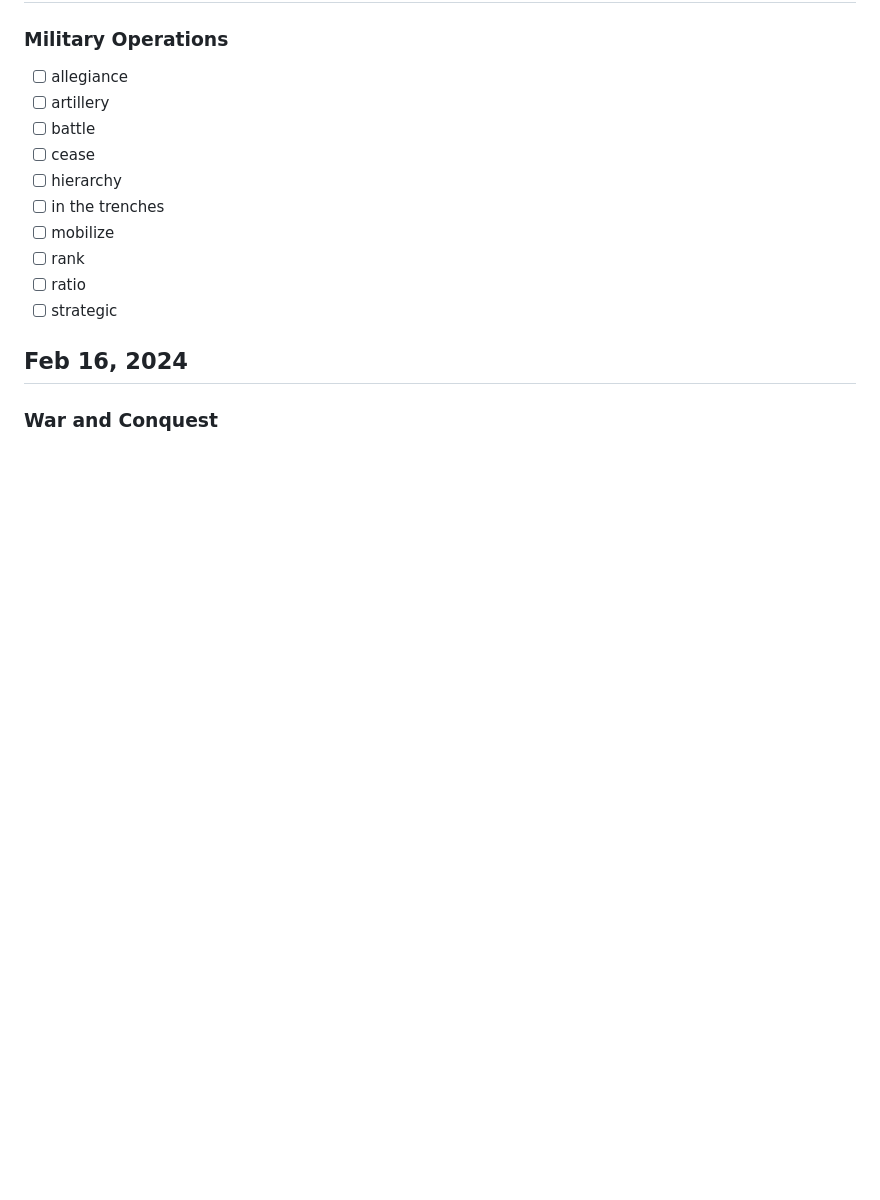
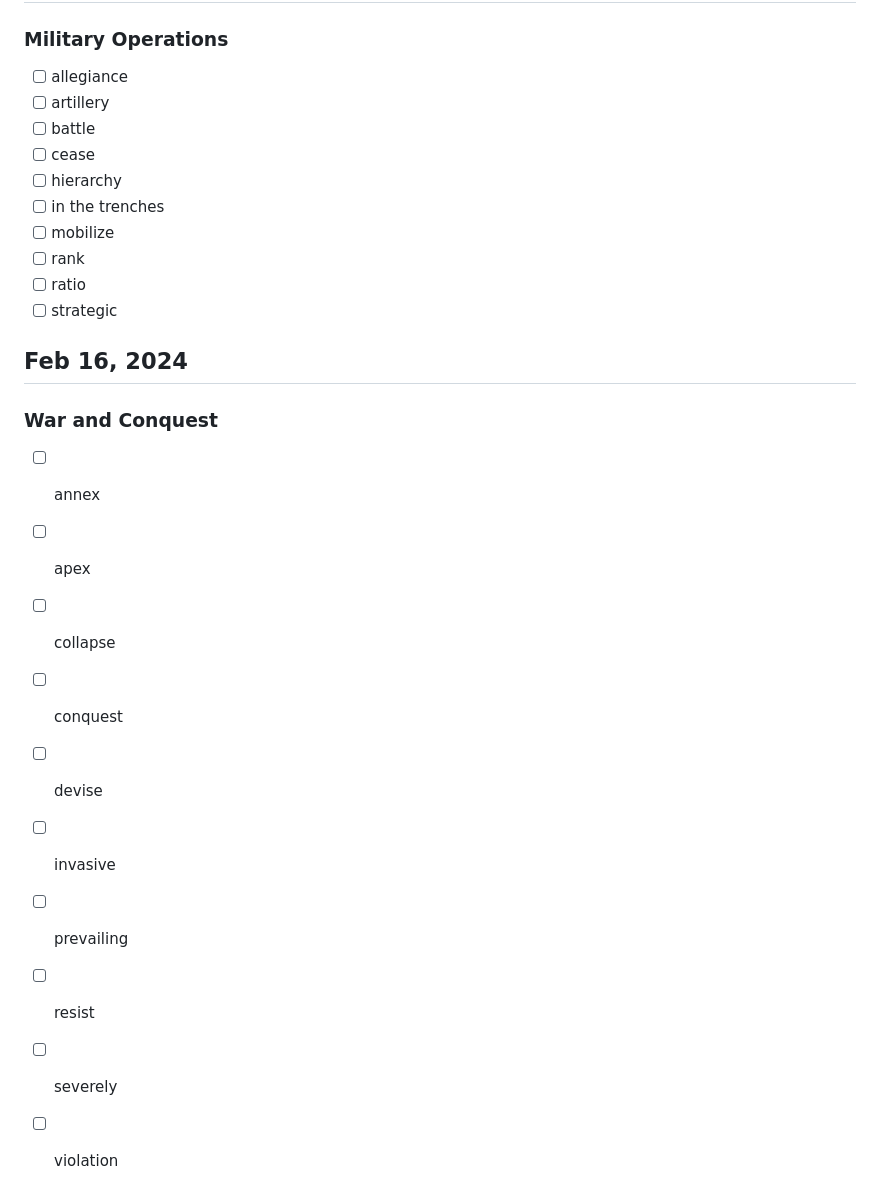
Before and after one commit to karami-mehdi/TodayILearned, a Markdown page: Vocabulary.md, the part around the change. Drawn GitHub-style; blank space fills up the shorter version.

Commit message:
Add Vocabularies of Feb 16, 2024 in Vocabulary.md

```diff
--- a/Vocabulary.md
+++ b/Vocabulary.md
@@ -226,3 +226,13 @@
 
 ## Feb 16, 2024
 ### War and Conquest
+- [ ] annex
+- [ ] apex
+- [ ] collapse
+- [ ] conquest
+- [ ] devise
+- [ ] invasive
+- [ ] prevailing
+- [ ] resist
+- [ ] severely
+- [ ] violation
```
